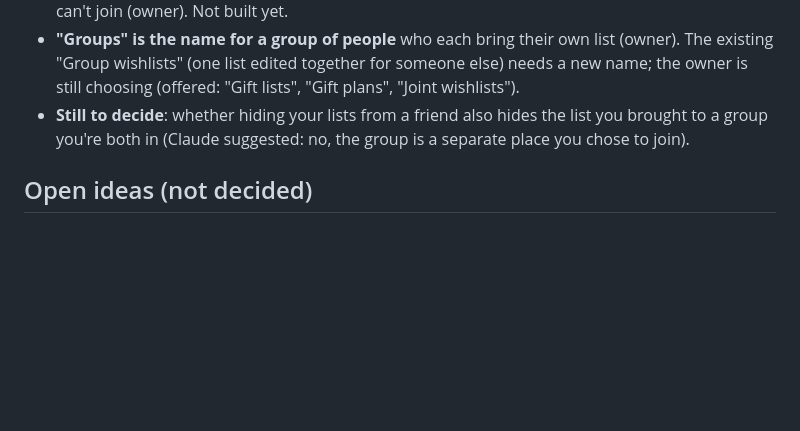
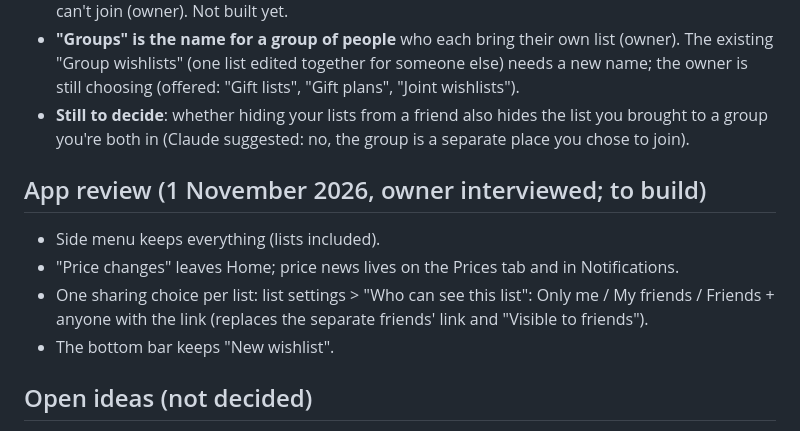
Before and after one commit to AndroidEnthusiast/Wishlist, a Markdown page: docs/DECISIONS.md, the part around the change. Drawn GitHub-style; blank space fills up the shorter version.

Commit message:
Decisions: first answers of the app review
Co-Authored-By: Claude Opus 5.5 <noreply@anthropic.com>
Claude-Session: https://claude.ai/code/session_014S1iYDNAkvyChqMgYBvPQX

```diff
--- a/docs/DECISIONS.md
+++ b/docs/DECISIONS.md
@@ -136,6 +136,12 @@ What the owner has decided, and why. Follow these unless the owner changes their
 - **"Groups" is the name for a group of people** who each bring their own list (owner). The existing "Group wishlists" (one list edited together for someone else) needs a new name; the owner is still choosing (offered: "Gift lists", "Gift plans", "Joint wishlists").
 - **Still to decide**: whether hiding your lists from a friend also hides the list you brought to a group you're both in (Claude suggested: no, the group is a separate place you chose to join).
 
+## App review (1 November 2026, owner interviewed; to build)
+- Side menu keeps everything (lists included).
+- "Price changes" leaves Home; price news lives on the Prices tab and in Notifications.
+- One sharing choice per list: list settings > "Who can see this list": Only me / My friends / Friends + anyone with the link (replaces the separate friends' link and "Visible to friends").
+- The bottom bar keeps "New wishlist".
+
 ## Open ideas (not decided)
 - Personal recovery key: an encrypted online backup of your lists, keys, creator rights and settings, restored with a key (optionally saved in Google Password Manager), plus automatic clean-up of lists nobody uses. Ask the owner before building.
   - Owner asked (1 November 2026, not a priority yet): pictures would go to Supabase file storage (free plan about 1 GB, separate from the 500 MB database). Back up only the cut-out pictures as shown (profile about 20 KB, list cover about 150–250 KB, own wish photos about 50 KB), not the originals: roughly 1–2 MB per active person. After a restore you can choose a new photo but not re-crop the old one.
```
